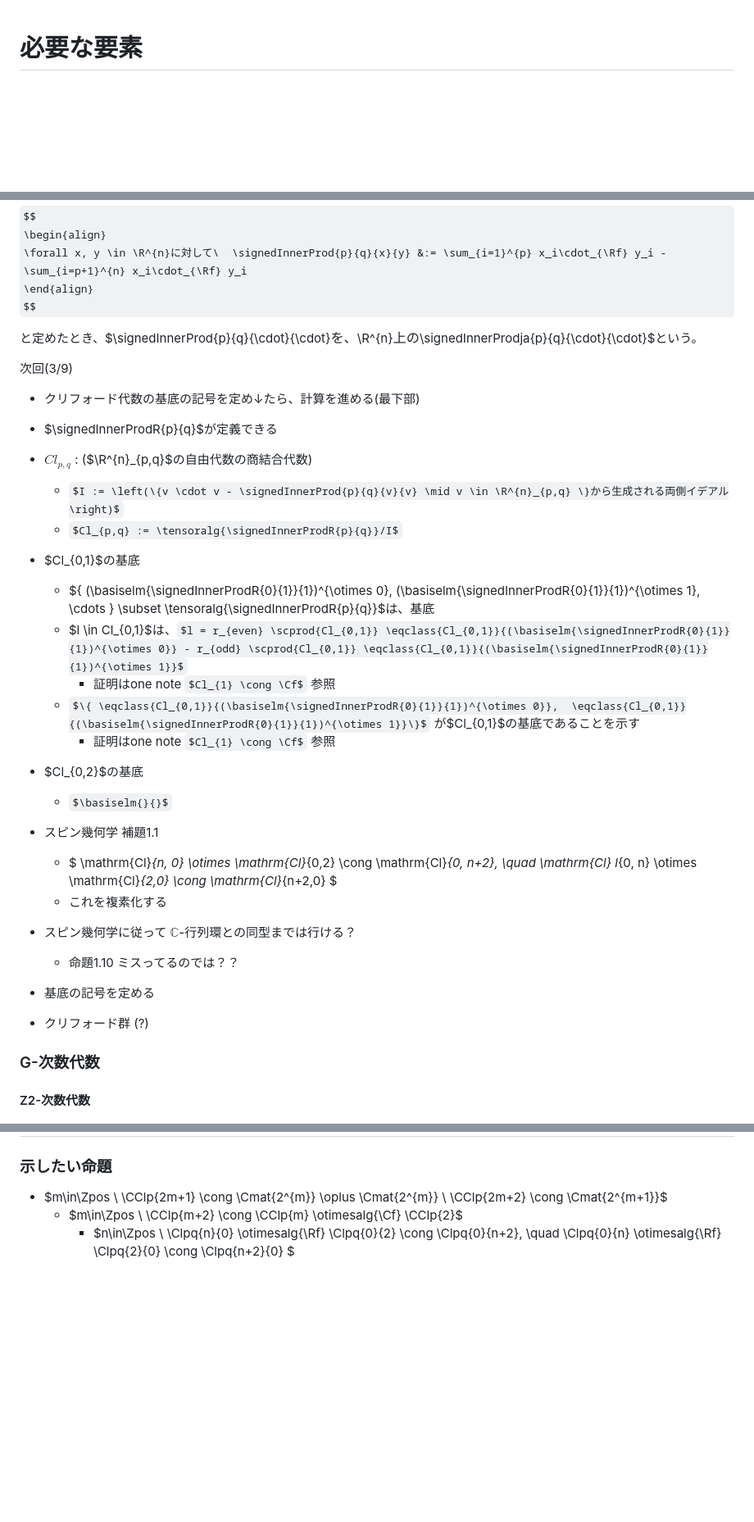
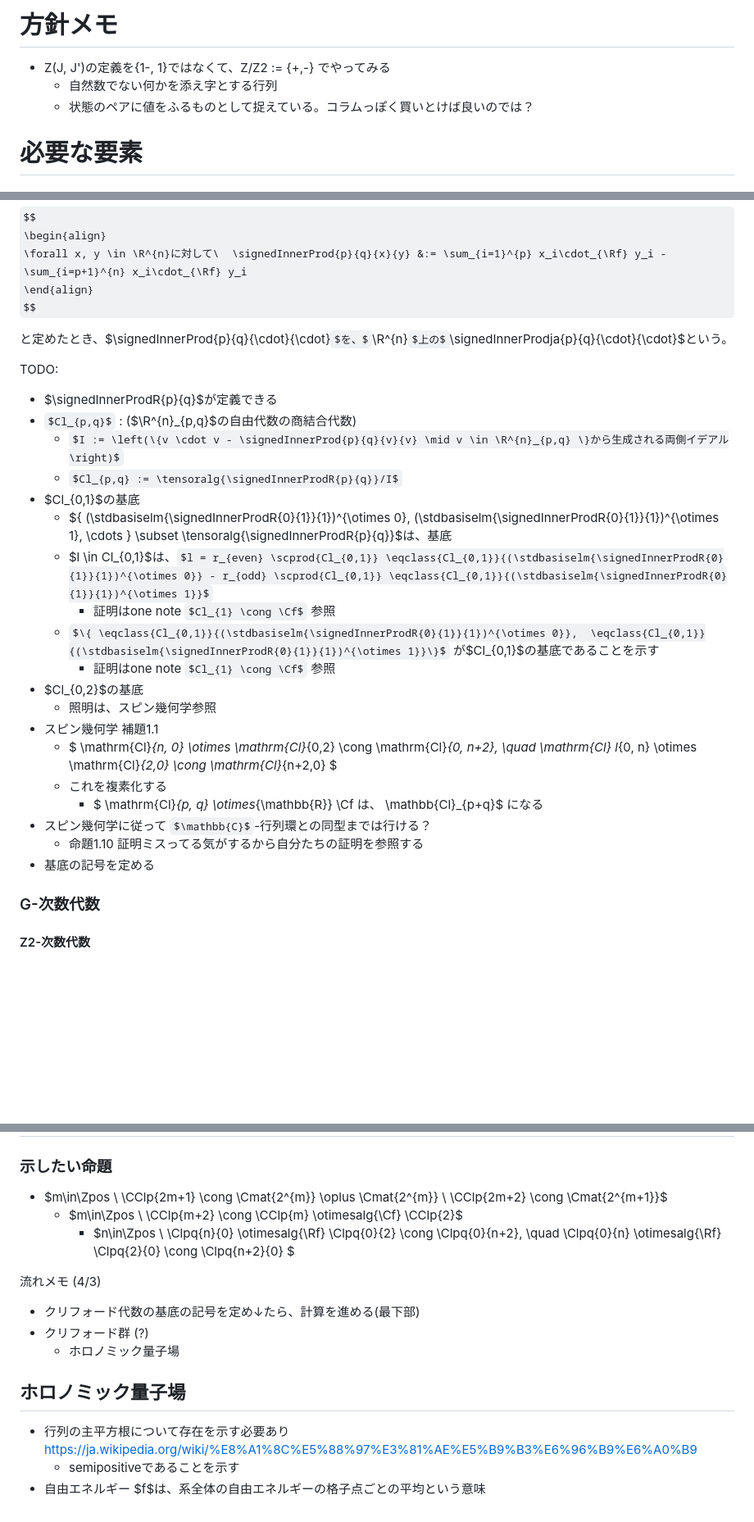
Before and after one commit to masaori/exact-solution-of-2d-ising-model, a Markdown page: main.md, 3 parts joined by grey strips. Shown at 82% size. Rendered like a GitHub page; some formulas as TeX source; blank space fills up the shorter version.

Commit message:
20240403-132700

```diff
--- a/main.md
+++ b/main.md
@@ -1,3 +1,8 @@
+# 方針メモ
+- Z(J, J')の定義を{1-, 1}ではなくて、Z/Z2 := {+,-} でやってみる
+    - 自然数でない何かを添え字とする行列
+    - 状態のペアに値をふるものとして捉えている。コラムっぽく買いとけば良いのでは？
+
 # 必要な要素
 
 ## 構成案(1: 数ベクトル空間 $R^n$ をベースとして展開
@@ -484,29 +489,27 @@ $$
 
 と定めたとき、$\signedInnerProd{p}{q}{\cdot}{\cdot}$を、$\R^{n}$上の$\signedInnerProdja{p}{q}{\cdot}{\cdot}$という。
 
-次回(3/9)
-- クリフォード代数の基底の記号を定め↓たら、計算を進める(最下部)
-
+TODO:
 - $\signedInnerProdR{p}{q}$が定義できる
 - $Cl_{p,q}$ : ($\R^{n}_{p,q}$の自由代数の商結合代数)
     - $I := \left(\{v \cdot v - \signedInnerProd{p}{q}{v}{v} \mid v \in \R^{n}_{p,q} \}から生成される両側イデアル\right)$
     - $Cl_{p,q} := \tensoralg{\signedInnerProdR{p}{q}}/I$
 - $Cl_{0,1}$の基底
-    - $\{ (\basiselm{\signedInnerProdR{0}{1}}{1})^{\otimes 0}, (\basiselm{\signedInnerProdR{0}{1}}{1})^{\otimes 1}, \cdots \} \subset \tensoralg{\signedInnerProdR{p}{q}}$は、基底
-    - $l \in Cl_{0,1}$は、$l = r_{even} \scprod{Cl_{0,1}} \eqclass{Cl_{0,1}}{(\basiselm{\signedInnerProdR{0}{1}}{1})^{\otimes 0}} - r_{odd} \scprod{Cl_{0,1}} \eqclass{Cl_{0,1}}{(\basiselm{\signedInnerProdR{0}{1}}{1})^{\otimes 1}}$
+    - $\{ (\stdbasiselm{\signedInnerProdR{0}{1}}{1})^{\otimes 0}, (\stdbasiselm{\signedInnerProdR{0}{1}}{1})^{\otimes 1}, \cdots \} \subset \tensoralg{\signedInnerProdR{p}{q}}$は、基底
+    - $l \in Cl_{0,1}$は、$l = r_{even} \scprod{Cl_{0,1}} \eqclass{Cl_{0,1}}{(\stdbasiselm{\signedInnerProdR{0}{1}}{1})^{\otimes 0}} - r_{odd} \scprod{Cl_{0,1}} \eqclass{Cl_{0,1}}{(\stdbasiselm{\signedInnerProdR{0}{1}}{1})^{\otimes 1}}$
         - 証明はone note $Cl_{1} \cong \Cf$ 参照
-    - $\{ \eqclass{Cl_{0,1}}{(\basiselm{\signedInnerProdR{0}{1}}{1})^{\otimes 0}},  \eqclass{Cl_{0,1}}{(\basiselm{\signedInnerProdR{0}{1}}{1})^{\otimes 1}}\}$
+    - $\{ \eqclass{Cl_{0,1}}{(\stdbasiselm{\signedInnerProdR{0}{1}}{1})^{\otimes 0}},  \eqclass{Cl_{0,1}}{(\stdbasiselm{\signedInnerProdR{0}{1}}{1})^{\otimes 1}}\}$
         が$Cl_{0,1}$の基底であることを示す
         - 証明はone note $Cl_{1} \cong \Cf$ 参照
 - $Cl_{0,2}$の基底
-    - $\basiselm{}{}$
+    - 照明は、スピン幾何学参照
 - スピン幾何学 補題1.1
     - $ \mathrm{Cl}_{n, 0} \otimes \mathrm{Cl}_{0,2} \cong \mathrm{Cl}_{0, n+2}, \quad \mathrm{Cl} l_{0, n} \otimes \mathrm{Cl}_{2,0} \cong \mathrm{Cl}_{n+2,0} $
     - これを複素化する
+        - $ \mathrm{Cl}_{p, q} \otimes_{\mathbb{R}} \Cf は、 \mathbb{Cl}_{p+q}$ になる
 - スピン幾何学に従って $\mathbb{C}$-行列環との同型までは行ける？
-    - 命題1.10 ミスってるのでは？？
+    - 命題1.10 証明ミスってる気がするから自分たちの証明を参照する
 - 基底の記号を定める
-- クリフォード群 (?)
 
 ### G-次数代数
 #### Z2-次数代数
@@ -554,3 +557,13 @@ $$
             \quad
             \Clpq{0}{n} \otimesalg{\Rf} \Clpq{2}{0} \cong \Clpq{n+2}{0}
             $
+
+流れメモ (4/3)
+- クリフォード代数の基底の記号を定め↓たら、計算を進める(最下部)
+- クリフォード群 (?)
+    - ホロノミック量子場
+
+## ホロノミック量子場
+- 行列の主平方根について存在を示す必要あり https://ja.wikipedia.org/wiki/%E8%A1%8C%E5%88%97%E3%81%AE%E5%B9%B3%E6%96%B9%E6%A0%B9
+    - semipositiveであることを示す
+- 自由エネルギー $f$は、系全体の自由エネルギーの格子点ごとの平均という意味
```
Also changed, not shown: ising_model_first.md (+19 -0 lines).
